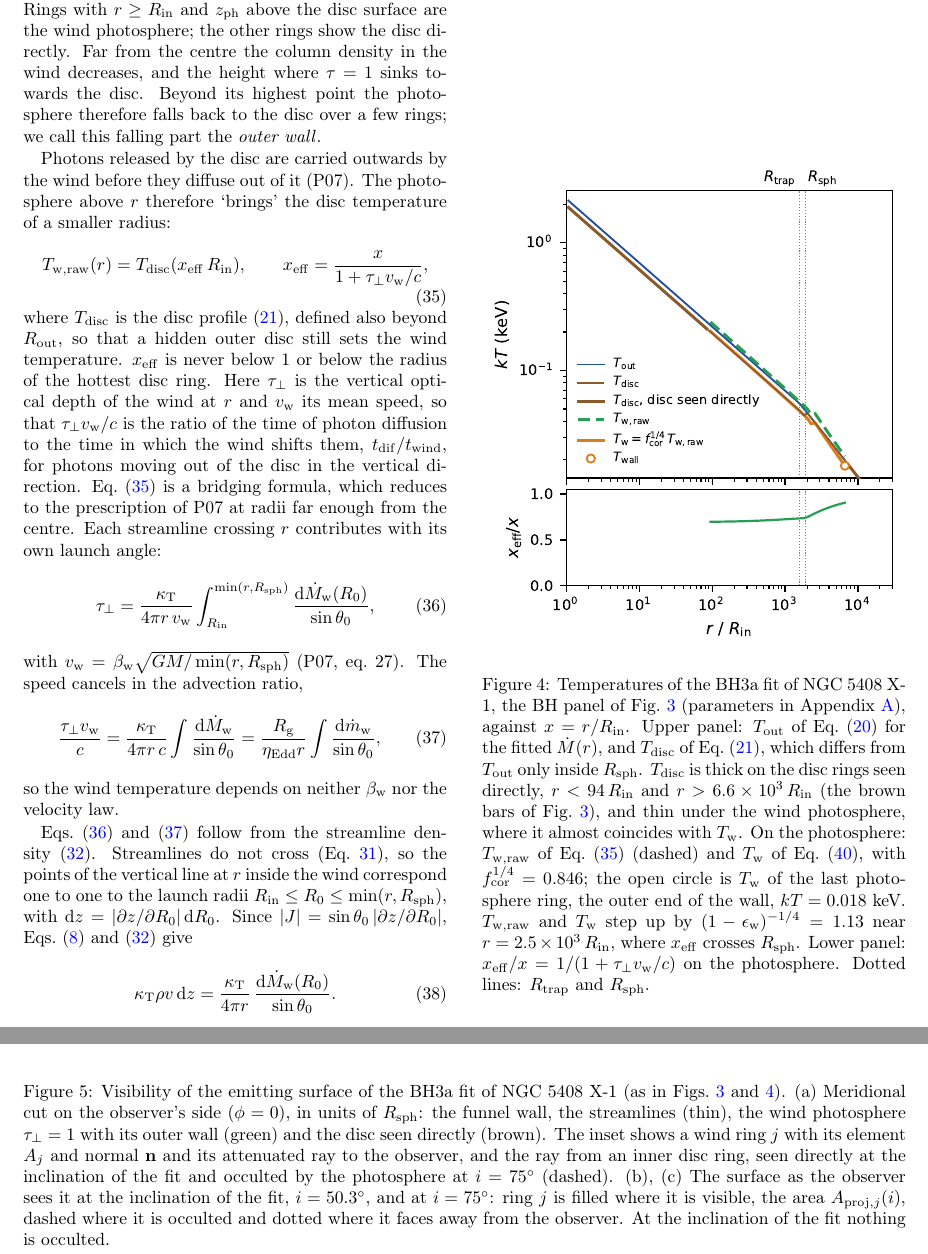
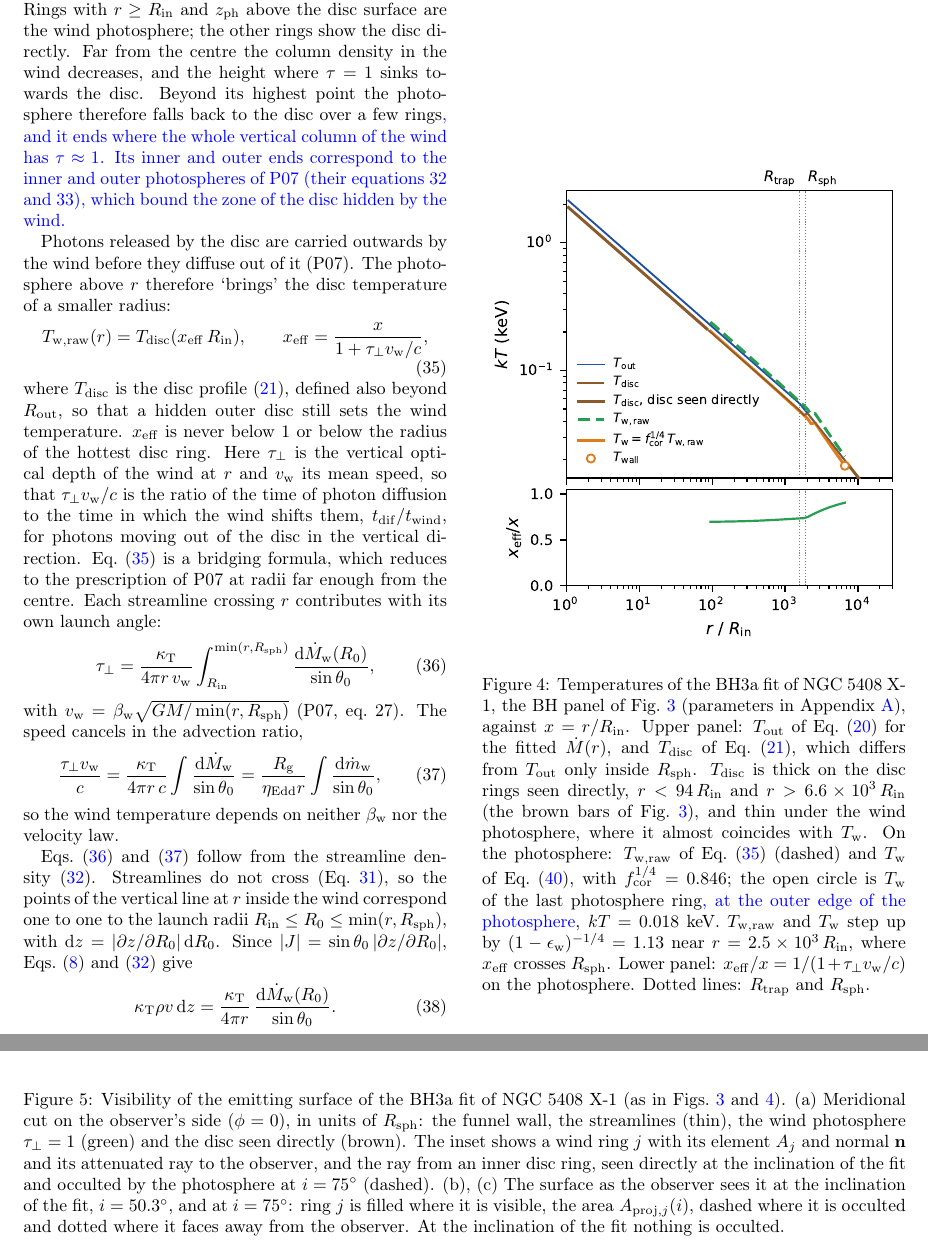
Before and after one commit to gvlipunova/ULXspectra_paper, a LaTeX paper (main.tex, which reads sections/06_wind.tex, sections/07_wind_temperature.tex, sections/08_spectrum.tex): two parts of pages 8 and 10 of 43, joined at a grey line, cut so that both start at the same text. Compiled offline with pdfLaTeX.

Commit message:
Term "outer wall" dropped: the photosphere's outer edge related to the outer photosphere of P07 (eqs. 32, 33); Fig. 4 and Fig. 5 captions
Co-Authored-By: Claude Opus 5.5 <noreply@anthropic.com>
Claude-Session: https://claude.ai/code/session_01GSBnE1acYsMz7KeoiGdHWw

```diff
--- a/sections/06_wind.tex
+++ b/sections/06_wind.tex
@@ -177,7 +177,11 @@ At each cylindrical radius $r$ we integrate the optical depth from above, perpen
 and the photosphere is at the height $z_{\rm ph}(r)$ where $\tau = 1$.
 Rings with $r \ge \rin$ and $z_{\rm ph}$ above the disc surface are the wind photosphere; the other rings show the disc directly.
 {Far from the centre the column density in the wind decreases, and the height where $\tau = 1$ sinks towards the disc.
-Beyond its highest point the photosphere therefore falls back to the disc over a few rings; we call this falling part the \textit{outer wall}}.
+Beyond its highest point the photosphere therefore falls back to the disc over a few rings}\new{, and it ends where the whole vertical column of the wind has $\tau \approx 1$.
+Its inner and outer ends correspond to the inner and outer photospheres of P07 (their equations 32 and 33), which bound the zone of the disc hidden by the wind.}
+% source: Poutanen et al. 2007 (astro-ph/0609274), Sect. 4.2: r_ph,in "where tau_perp = 1" (eq. 32), r_sp, and the outer photosphere
+%         r_ph "where the wind becomes transparent tau_perp ~ tau_par = 1" (eq. 33); P07 never use the word "wall".
+%         Term "outer wall" dropped (author 2026-11-24); the falling outer part: Note 11 (d5b3f39).
 %It is not vertical, and its rings are ordinary wind rings, each with its own area and temperature (Eq.~\ref{eq:Twraw}).}
 % source: ULXspectra-mc docs/for_paper_session.md Note 11 (d5b3f39): falling part 3-9 rings (BH), out to ~2x the radius of the top;
 %   z_surface = max(z_ph, z_disc), csrcs/wind_surface.c ~880-896; dS_curve_one_side ~1199; explicit vertical wall
--- a/sections/07_wind_temperature.tex
+++ b/sections/07_wind_temperature.tex
@@ -69,7 +69,7 @@ On its photosphere $\xeff/x$ grows from 0.70 at the inner end to 0.90 at the out
 \caption{Temperatures of the BH3a fit of \srcNGCfiftyfour, the BH panel of Fig.~\ref{fig:wind_geometry} (parameters in Appendix~\ref{app:profiles}), against $x = r/\rin$.
 Upper panel: $\Tvis$ of Eq.~\eqref{eq:Teff} for the fitted $\Mdot(r)$, and $T_{\rm disc}$ of Eq.~\eqref{eq:Tdisc}, which differs from $\Tvis$ only inside $\Rsph$.
 $T_{\rm disc}$ is thick on the disc rings seen directly, $r < 94\,\rin$ and $r > 6.6\times10^3\,\rin$ (the brown bars of Fig.~\ref{fig:wind_geometry}), and thin under the wind photosphere, where it almost coincides with $\Tw$.
-On the photosphere: $T_{\rm w,raw}$ of Eq.~\eqref{eq:Twraw} (dashed) and $\Tw$ of Eq.~\eqref{eq:fcor}, with $f_{\rm cor}^{1/4} = 0.846$; the open circle is {$\Tw$ of the last photosphere ring, the outer end of the wall}, $kT = 0.018$~keV.
+On the photosphere: $T_{\rm w,raw}$ of Eq.~\eqref{eq:Twraw} (dashed) and $\Tw$ of Eq.~\eqref{eq:fcor}, with $f_{\rm cor}^{1/4} = 0.846$; the open circle is {$\Tw$ of the last photosphere ring}\new{, at the outer edge of the photosphere}, $kT = 0.018$~keV.
 $T_{\rm w,raw}$ and $\Tw$ step up by $(1 - \epsilon_{\rm w})^{-1/4} = 1.13$ near $r = 2.5\times10^3\,\rin$, where $\xeff$ crosses $\Rsph$.
 Lower panel: $\xeff/x = 1/(1 + \taup v_{\rm w}/c)$ on the photosphere.
 Dotted lines: $\Rtrap$ and $\Rsph$.}
--- a/sections/08_spectrum.tex
+++ b/sections/08_spectrum.tex
@@ -33,7 +33,7 @@ Only close to edge-on does the photosphere hide the inner disc and the near side
 \centering
 \includegraphics[width=0.9\textwidth]{visibility.pdf}
 \caption{{Visibility of the emitting surface of the BH3a fit of \srcNGCfiftyfour (as in Figs.~\ref{fig:wind_geometry} and~\ref{fig:temperatures}).
-(a) Meridional cut on the observer's side ($\phi = 0$), in units of $\Rsph$: the funnel wall, the streamlines (thin), the wind photosphere $\taup = 1$ with its outer wall (green) and the disc seen directly (brown).
+(a) Meridional cut on the observer's side ($\phi = 0$), in units of $\Rsph$: the funnel wall, the streamlines (thin), the wind photosphere $\taup = 1$ (green) and the disc seen directly (brown).
 The inset shows a wind ring $j$ with its element $A_j$ and normal $\mathbf{n}$ and its attenuated ray to the observer, and the ray from an inner disc ring, seen directly at the inclination of the fit and occulted by the photosphere at $i = 75^\circ$ (dashed).
 (b), (c) The surface as the observer sees it at the inclination of the fit, $i = 50.3^\circ$, and at $i = 75^\circ$: ring $j$ is filled where it is visible, the area $A_{{\rm proj},j}(i)$, dashed where it is occulted and dotted where it faces away from the observer.
 At the inclination of the fit nothing is occulted.}}
```
